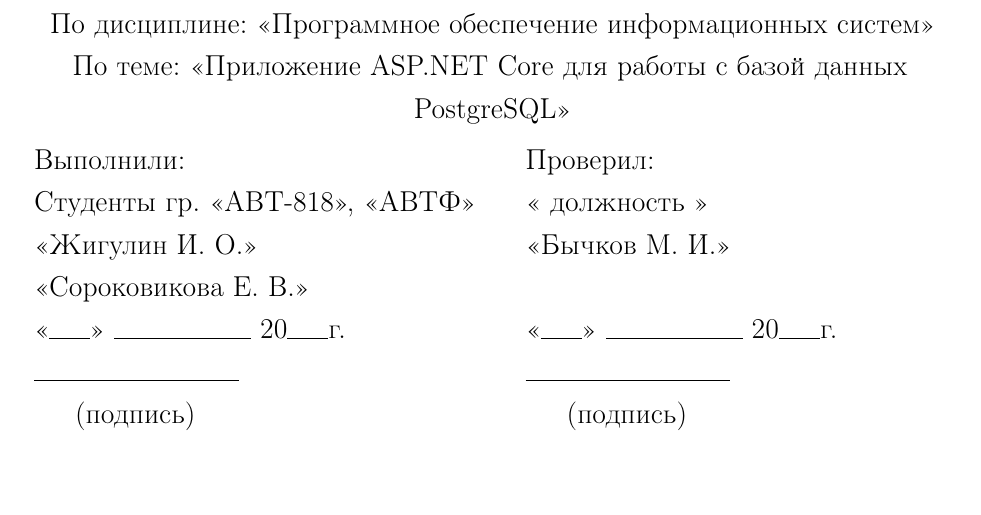
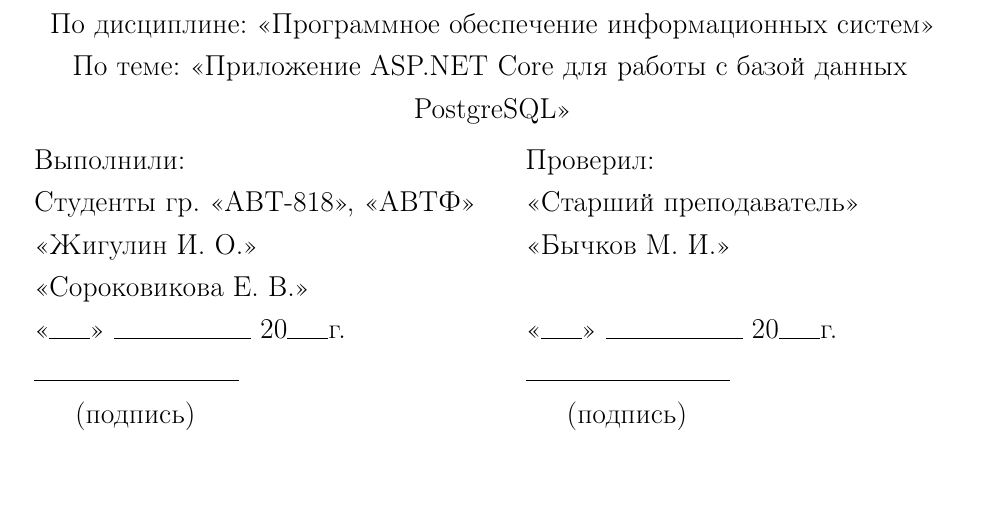
Before and after one commit to return-iz/report-template, a LaTeX document (main.tex, which reads title/title.tex): part of page 1 of 9, cut so that both start at the same text. Compiled offline with pdfLaTeX.

Commit message:
Немного титульник доделал

```diff
--- a/title/title.tex
+++ b/title/title.tex
@@ -27,7 +27,7 @@
 
 \noindent\begin{tabular}{p{0.5\textwidth}p{0.5\textwidth}}
 	Выполнили: & Проверил: \\
-	Студенты гр. <<АВТ-818>>, <<АВТФ>> & << должность >>\\
+	Студенты гр. <<АВТ-818>>, <<АВТФ>> & <<Старший преподаватель>>\\
 	<<Жигулин И. О.>> & <<Бычков М. И.>> \\
 	<<Сороковикова Е. В.>> & \\
 	<<\rule{1.5em}{0.4pt}>> \rule{5em}{0.4pt} 20\rule{1.5em}{0.4pt}г. & <<\rule{1.5em}{0.4pt}>> \rule{5em}{0.4pt} 20\rule{1.5em}{0.4pt}г.\\
```
